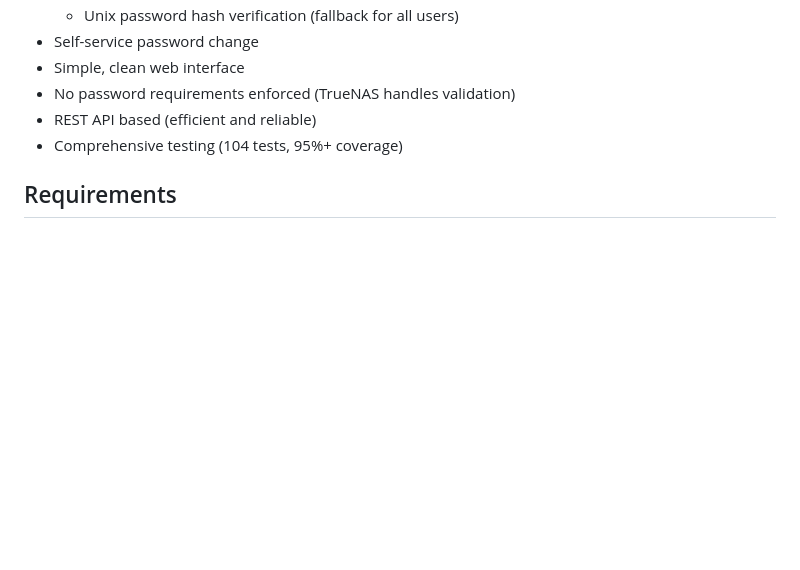
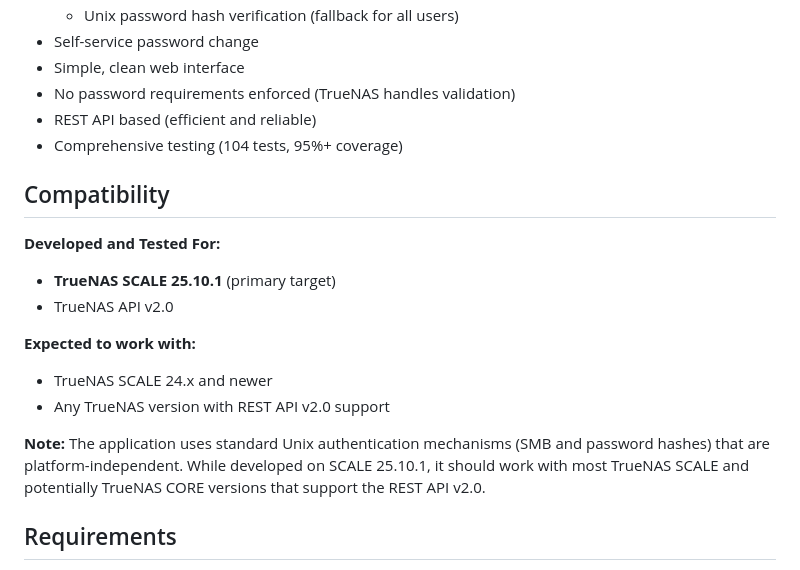
Before and after one commit to nelson-caberto/truenas-password-changer, a Markdown page: README.md, the part around the change. Rendered like a GitHub page; blank space fills up the shorter version.

Commit message:
Add TrueNAS compatibility section to README
- Specify tested on TrueNAS SCALE 25.10.1
- Note expected compatibility with SCALE 24.x+
- Clarify REST API v2.0 requirement

```diff
--- a/README.md
+++ b/README.md
@@ -13,6 +13,18 @@ A simple Flask web application that allows TrueNAS users to change their own pas
 - No password requirements enforced (TrueNAS handles validation)
 - REST API based (efficient and reliable)
 - Comprehensive testing (104 tests, 95%+ coverage)
+
+## Compatibility
+
+**Developed and Tested For:**
+- **TrueNAS SCALE 25.10.1** (primary target)
+- TrueNAS API v2.0
+
+**Expected to work with:**
+- TrueNAS SCALE 24.x and newer
+- Any TrueNAS version with REST API v2.0 support
+
+**Note:** The application uses standard Unix authentication mechanisms (SMB and password hashes) that are platform-independent. While developed on SCALE 25.10.1, it should work with most TrueNAS SCALE and potentially TrueNAS CORE versions that support the REST API v2.0.
 
 ## Requirements
 
```
